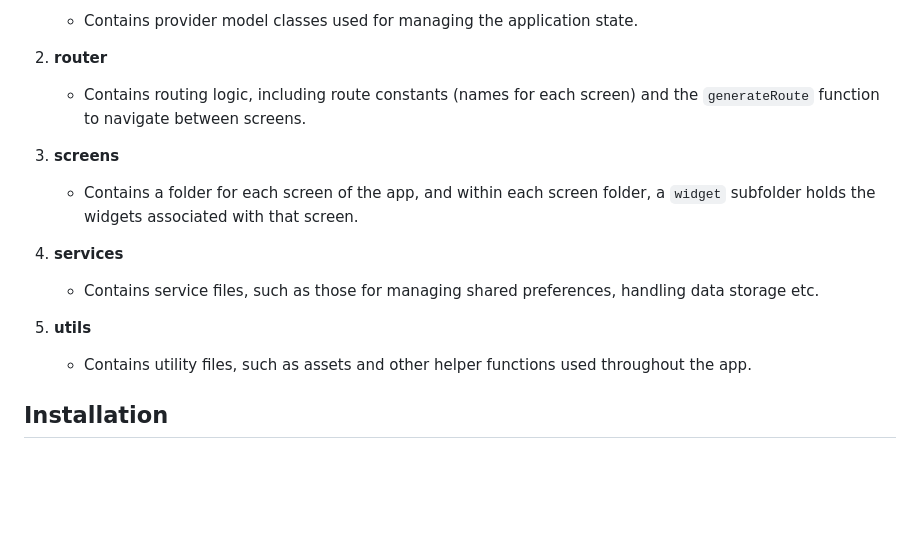
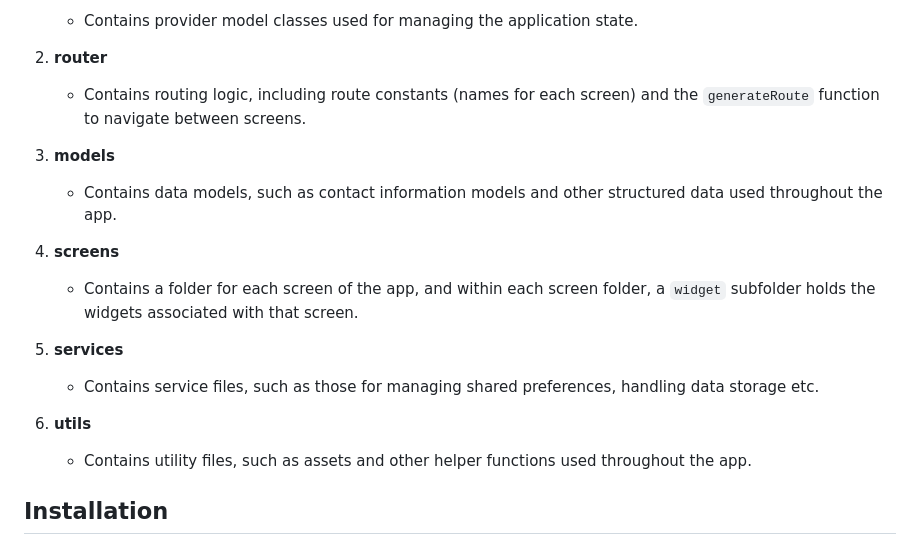
Before and after one commit to Aflah3100/kinetic_qr, a Markdown page: README.md, the part around the change. GitHub-like rendering; blank space fills up the shorter version.

```diff
--- a/README.md
+++ b/README.md
@@ -35,13 +35,16 @@ The `lib` folder is organized into the following subfolders:
 2. **router**
    - Contains routing logic, including route constants (names for each screen) and the `generateRoute` function to navigate between screens.
 
-3. **screens**
+3. **models**
+   - Contains data models, such as contact information models and other structured data used throughout the app.
+
+4. **screens**
    - Contains a folder for each screen of the app, and within each screen folder, a `widget` subfolder holds the widgets associated with that screen.
 
-4. **services**
+5. **services**
    - Contains service files, such as those for managing shared preferences, handling data storage etc.
 
-5. **utils**
+6. **utils**
    - Contains utility files, such as assets and other helper functions used throughout the app.
 
 ## Installation
```
